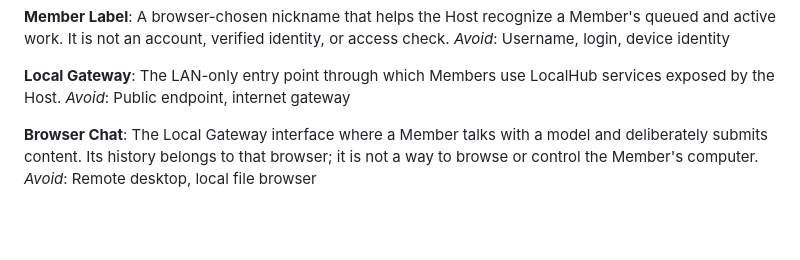
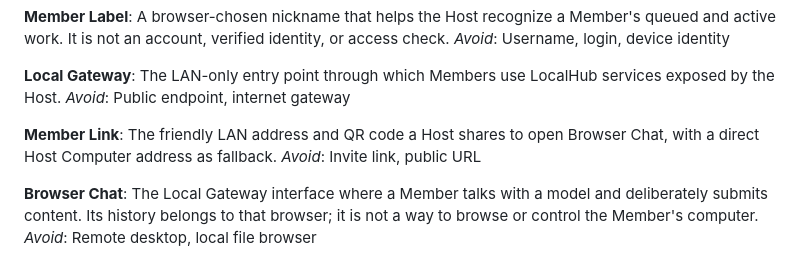
Before and after one commit to scwlkr/LocalHub, a Markdown page: CONTEXT.md, the part around the change. Rendered like a GitHub page; blank space fills up the shorter version.

Commit message:
docs: define install-free member access

```diff
--- a/CONTEXT.md
+++ b/CONTEXT.md
@@ -34,6 +34,11 @@ _Avoid_: Username, login, device identity
 The LAN-only entry point through which Members use LocalHub services exposed by
 the Host.
 _Avoid_: Public endpoint, internet gateway
+
+**Member Link**:
+The friendly LAN address and QR code a Host shares to open Browser Chat, with a
+direct Host Computer address as fallback.
+_Avoid_: Invite link, public URL
 
 **Browser Chat**:
 The Local Gateway interface where a Member talks with a model and deliberately
```
